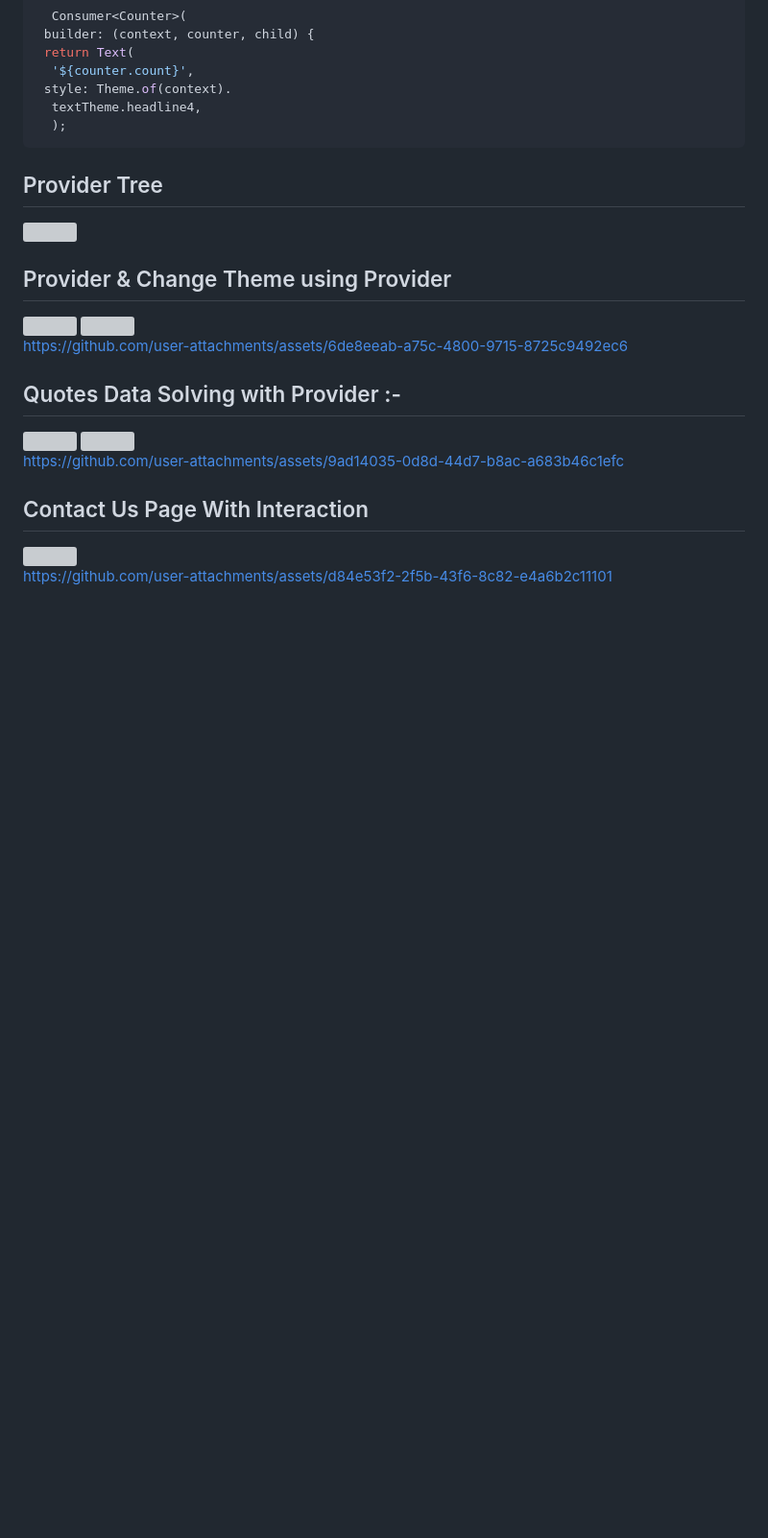
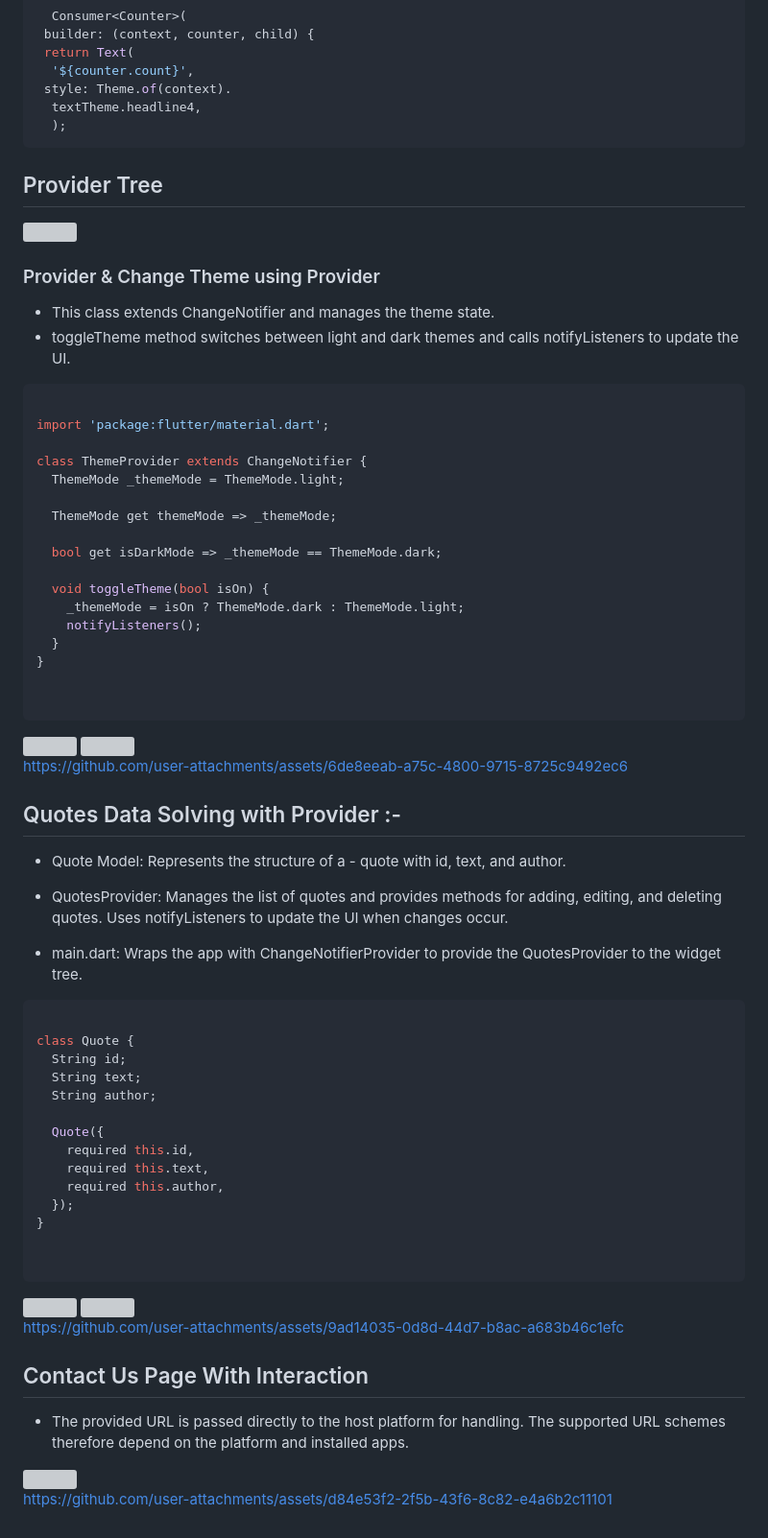
Before and after one commit to Shalu6634/advflutter_ch1, a Markdown page: README.md, the part around the change printed below. Shown: that part at 96% size. Drawn GitHub-style; blank space fills up the shorter version; grey boxes are pictures that could not be loaded.

````diff
--- a/README.md
+++ b/README.md
@@ -104,12 +113,64 @@ void main() {
 ## Provider Tree
 <img src = "https://github.com/user-attachments/assets/0d5ec086-75a6-4eef-a65b-04704ac3acc6" height = 35%  width = 40%>
 
- ## Provider & Change Theme using Provider
+
+ ### Provider & Change Theme using Provider
+- This class extends ChangeNotifier and manages the theme state.
+- toggleTheme method switches between light and dark themes and calls notifyListeners to update the UI.
+
+
+
+```dart
+
+import 'package:flutter/material.dart';
+
+class ThemeProvider extends ChangeNotifier {
+  ThemeMode _themeMode = ThemeMode.light;
+
+  ThemeMode get themeMode => _themeMode;
+
+  bool get isDarkMode => _themeMode == ThemeMode.dark;
+
+  void toggleTheme(bool isOn) {
+    _themeMode = isOn ? ThemeMode.dark : ThemeMode.light;
+    notifyListeners();
+  }
+}
+
+
+```
+
+
  <img src = "https://github.com/user-attachments/assets/bb41fff8-a4fe-4316-87c0-4d1c5f790d3b" height = 25%  width = 25%>
  <img src = "https://github.com/user-attachments/assets/96e36732-587d-43d0-81b7-7487660a431b" height = 25%  width = 25%>
 
 https://github.com/user-attachments/assets/6de8eeab-a75c-4800-9715-8725c9492ec6
  ## Quotes Data Solving with Provider :-
+
+- Quote Model: Represents the structure of a - quote with id, text, and author.
+
+- QuotesProvider: Manages the list of quotes and provides methods for adding, editing, and deleting quotes. Uses notifyListeners to update the UI when changes occur.
+
+- main.dart: Wraps the app with ChangeNotifierProvider to provide the QuotesProvider to the widget tree.
+
+```dart
+
+class Quote {
+  String id;
+  String text;
+  String author;
+
+  Quote({
+    required this.id,
+    required this.text,
+    required this.author,
+  });
+}
+
+
+```
+
+
 <img src = "https://github.com/user-attachments/assets/0bec5594-079b-407f-a80f-82fe88812e86" height = 25%  width = 25%>
 <img src = "https://github.com/user-attachments/assets/e952c80e-95f4-431d-9db9-a9000f64a196" height = 25%  width = 25%>
 
@@ -117,6 +178,9 @@ https://github.com/user-attachments/assets/6de8eeab-a75c-4800-9715-8725c9492ec6
 https://github.com/user-attachments/assets/9ad14035-0d8d-44d7-b8ac-a683b46c1efc
 
 ## Contact Us Page With Interaction
+
+- The provided URL is passed directly to the host platform for handling. The supported URL schemes therefore depend on the platform and installed apps.
+
 <img src = "https://github.com/user-attachments/assets/487146a4-d2a7-4011-9147-9a022ee79a28" height = 25%  width = 25%>
 
 https://github.com/user-attachments/assets/d84e53f2-2f5b-43f6-8c82-e4a6b2c11101
````
Also changed, not shown: other parts of README.md (+9 -0 lines).
